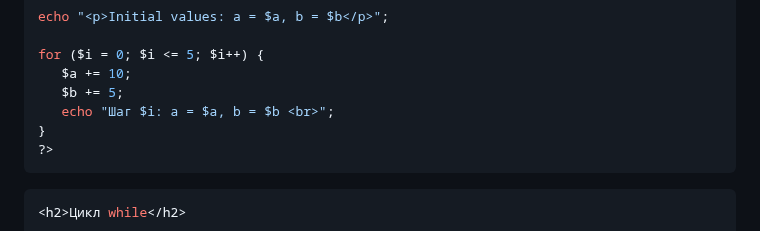
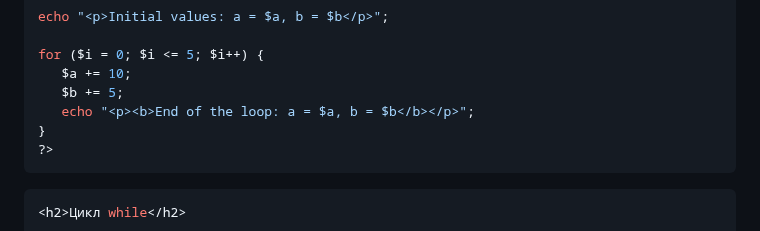
Before and after one commit to iurii1801/PHP, a Markdown page: lab2_Bogdanov_Iurii_I2302/README.md, the part around the change. Drawn GitHub-style.

````diff
--- a/lab2_Bogdanov_Iurii_I2302/README.md
+++ b/lab2_Bogdanov_Iurii_I2302/README.md
@@ -95,7 +95,7 @@ echo "<p>Initial values: a = $a, b = $b</p>";
 for ($i = 0; $i <= 5; $i++) {
    $a += 10;
    $b += 5;
-   echo "Шаг $i: a = $a, b = $b <br>";
+   echo "<p><b>End of the loop: a = $a, b = $b</b></p>";
 }
 ?>
 ```
````
